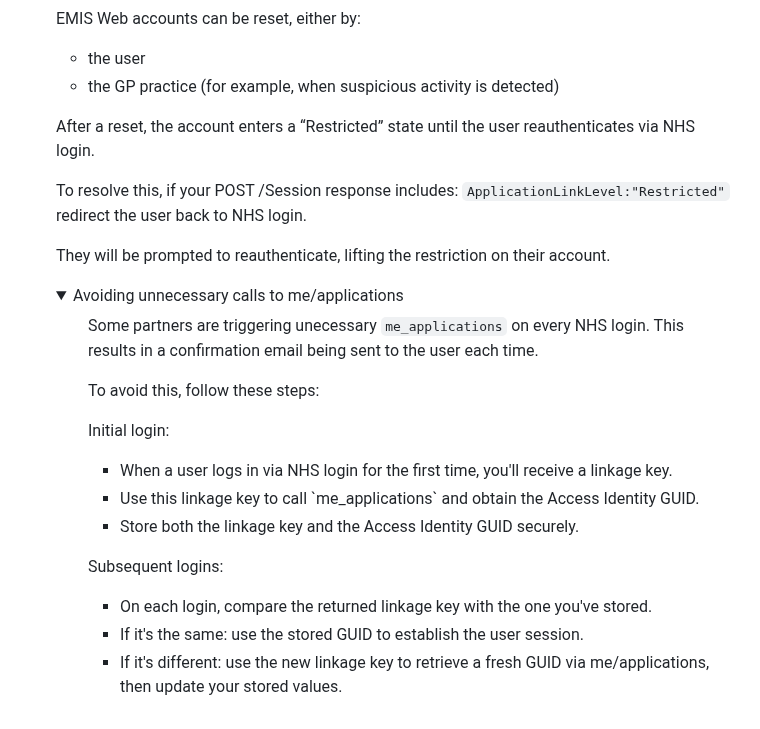
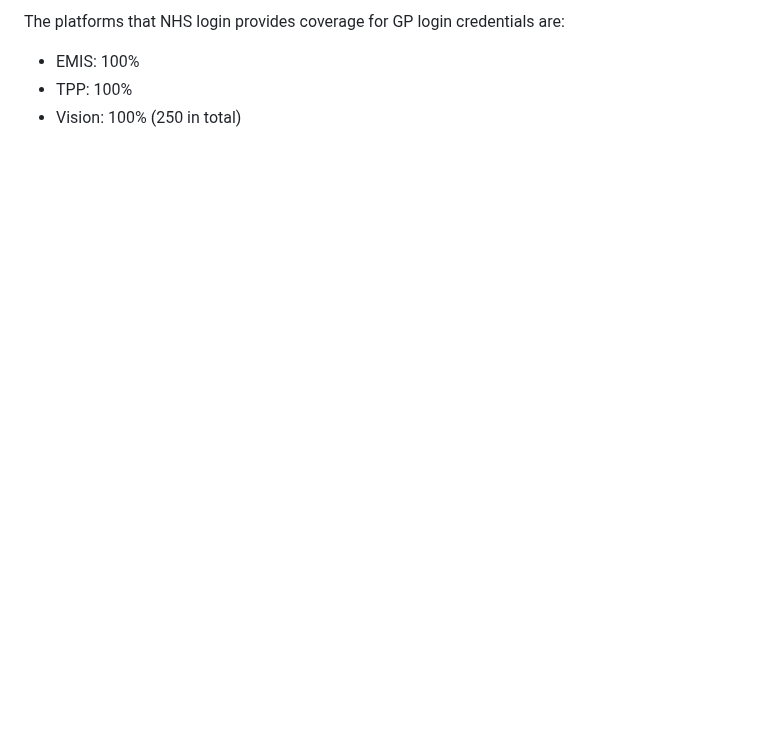
Before and after one commit to nhsconnect/nhslogin, a Markdown page: src/gp-credentials.md, the part around one of its changes. Drawn GitHub-style; folded sections open; blank space fills up the shorter version.

```diff
--- a/src/gp-credentials.md
+++ b/src/gp-credentials.md
@@ -75,45 +66,6 @@ For example, a user's GP access may be revoked due to multiple failed login atte
 
-EMIS Web accounts can be reset, either by:
-<ul>
-<li>the user</li>
-<li>the GP practice (for example, when suspicious activity is detected)</li>
-</ul>
+The platforms that NHS login provides coverage for GP login credentials are:
 
-After a reset, the account enters a “Restricted” state until the user reauthenticates via NHS login.
-
-To resolve this, if your POST /Session response includes: `ApplicationLinkLevel:"Restricted"` redirect the user back to NHS login.
-
-They will be prompted to reauthenticate, lifting the restriction on their account.
-
-<details class="nhsuk-details nhsuk-expander--no-outline">
-        <summary class="nhsuk-details__summary">
-          <span class="nhsuk-details__summary-text">
-            Avoiding unnecessary calls to me/applications
-          </span>
-        </summary>
-      <div class="nhsuk-details__text nhsuk-grid-row">
-      <div class="nhsuk-grid-column-full width">
-      <ul class="nhsuk-inside-box-text" style="max-width:none;">
-
-Some partners are triggering unecessary `me_applications` on every NHS login. This results in a confirmation email being sent to the user each time.
-
-To avoid this, follow these steps:
-
-Initial login:
-<ul>
-<li>When a user logs in via NHS login for the first time, you'll receive a linkage key.</li>
-<li>Use this linkage key to call `me_applications` and obtain the Access Identity GUID.</li>
-<li>Store both the linkage key and the Access Identity GUID securely.</li>
-</ul>
-
-Subsequent logins:
-<ul>
-<li>On each login, compare the returned linkage key with the one you've stored.</li>
-<li>If it's the same: use the stored GUID to establish the user session.</li>
-<li>If it's different: use the new linkage key to retrieve a fresh GUID via me/applications, then update your stored values.</li>
-</ul>
-
-</div>
-</div>
-</div>
-</div>
+- EMIS: 100%
+- TPP: 100%
+- Vision: 100% (250 in total)
```
Also changed, not shown: other parts of src/gp-credentials.md (+1 -10 lines).
